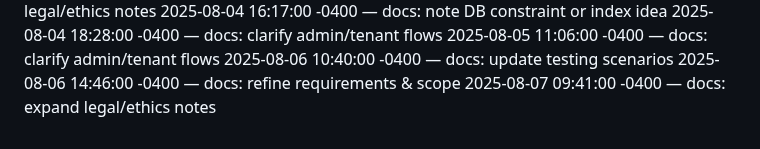
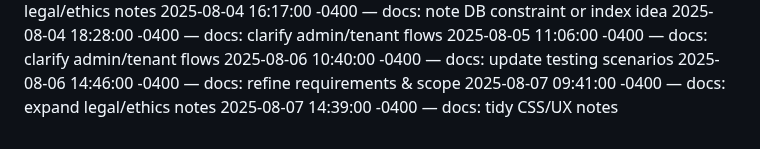
Before and after one commit to Dumisani-C/advanced_payment_and_support_system, a Markdown page: docs/CHANGELOG.md, the part around the change. Rendered like a GitHub page.

Commit message:
docs: tidy CSS/UX notes

```diff
--- a/docs/CHANGELOG.md
+++ b/docs/CHANGELOG.md
@@ -536,3 +536,4 @@
 2025-08-06 10:40:00 -0400 — docs: update testing scenarios
 2025-08-06 14:46:00 -0400 — docs: refine requirements & scope
 2025-08-07 09:41:00 -0400 — docs: expand legal/ethics notes
+2025-08-07 14:39:00 -0400 — docs: tidy CSS/UX notes
```
